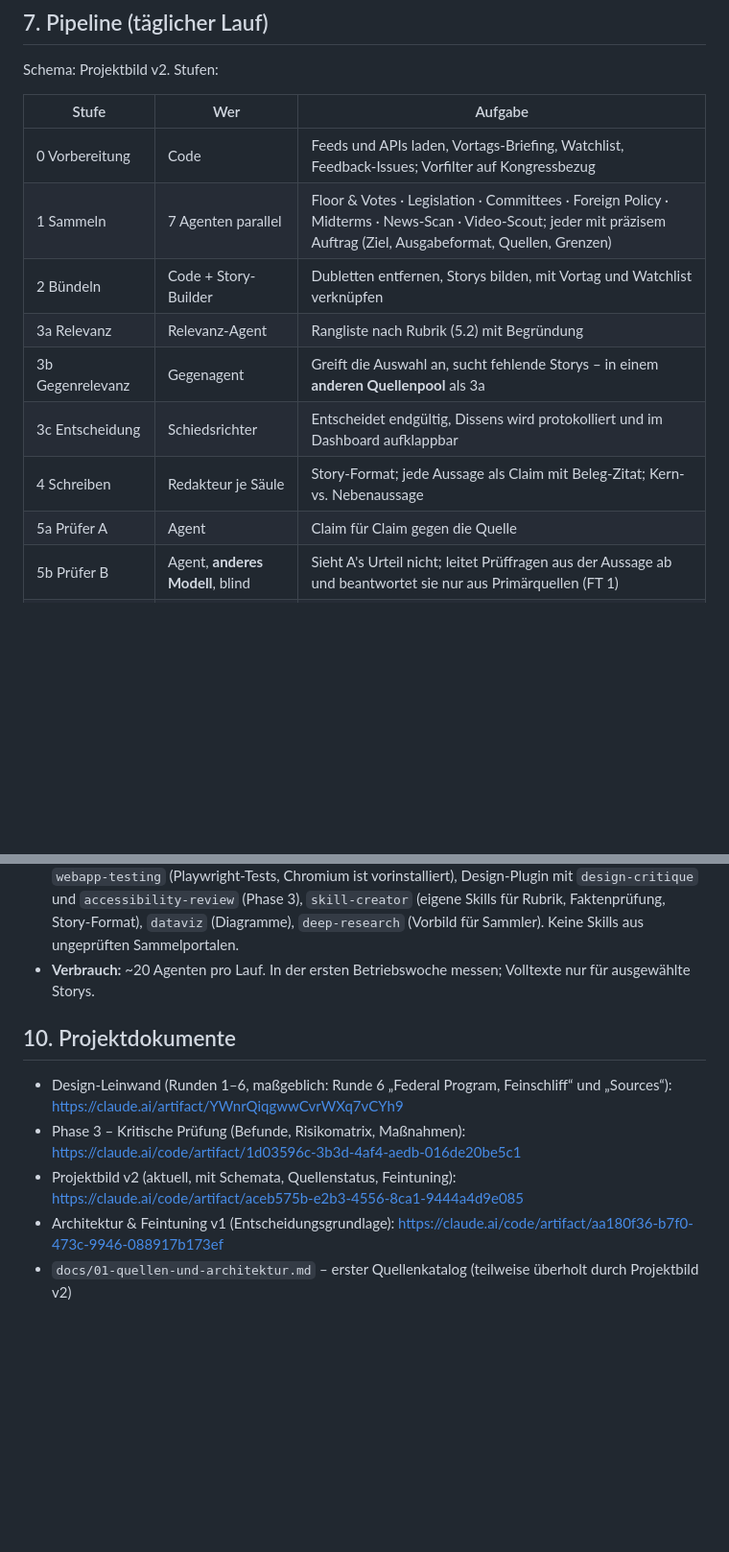
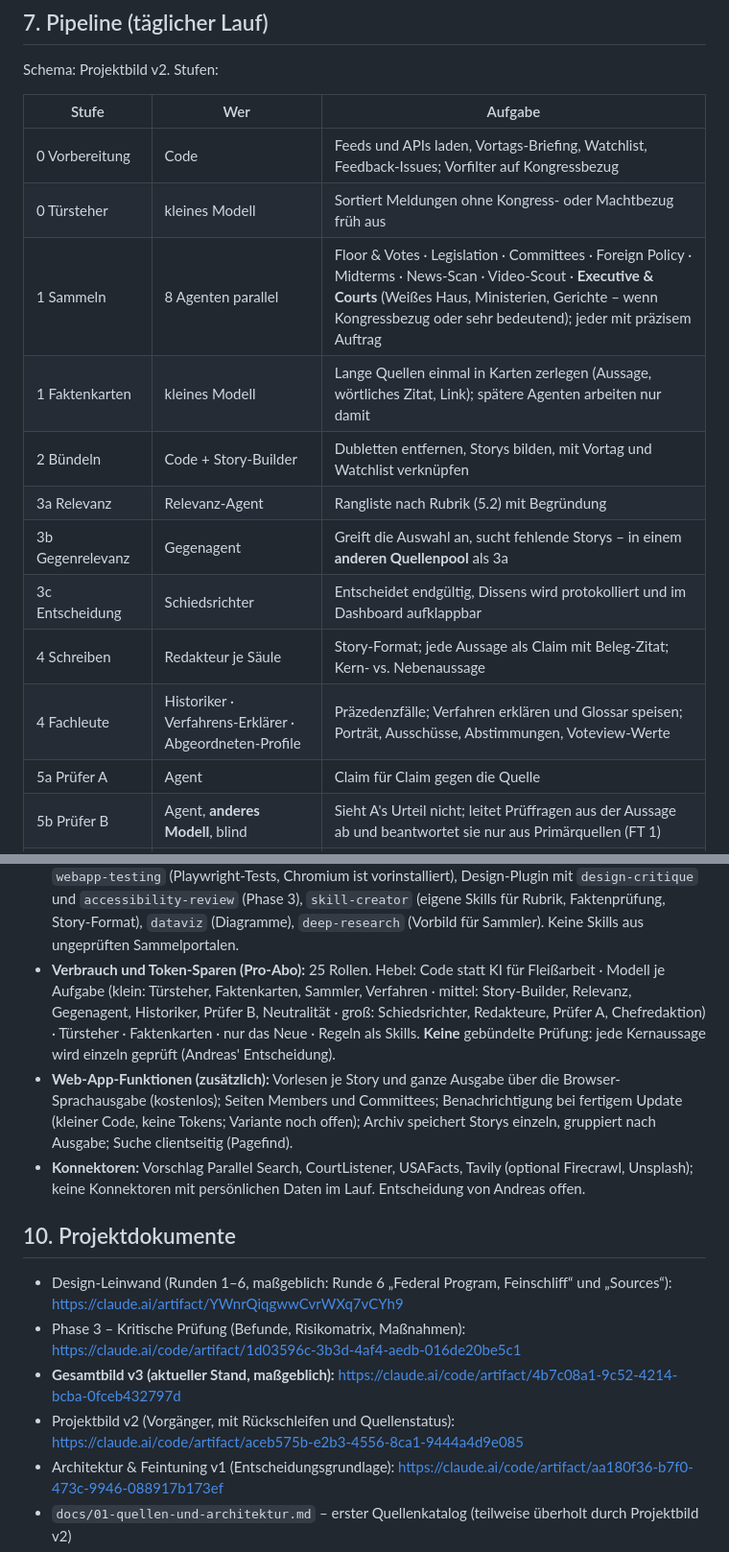
Before and after one commit to andreaskallenbach1/Congress-Terminal, a Markdown page: CLAUDE.md, 2 parts joined by grey strips. Shown at 96% size. Rendered like a GitHub page; blank space fills up the shorter version.

Commit message:
CLAUDE.md: v3 state — story lengths, new agents, token levers, app features, connector proposal
Co-Authored-By: Claude Opus 5.5 <noreply@anthropic.com>
Claude-Session: https://claude.ai/code/session_0122ebZXn46M1Lge32hfUZGr

```diff
--- a/CLAUDE.md
+++ b/CLAUDE.md
@@ -149,12 +150,15 @@ Schema: Projektbild v2. Stufen:
 | Stufe | Wer | Aufgabe |
 |---|---|---|
 | 0 Vorbereitung | Code | Feeds und APIs laden, Vortags-Briefing, Watchlist, Feedback-Issues; Vorfilter auf Kongressbezug |
-| 1 Sammeln | 7 Agenten parallel | Floor & Votes · Legislation · Committees · Foreign Policy · Midterms · News-Scan · Video-Scout; jeder mit präzisem Auftrag (Ziel, Ausgabeformat, Quellen, Grenzen) |
+| 0 Türsteher | kleines Modell | Sortiert Meldungen ohne Kongress- oder Machtbezug früh aus |
+| 1 Sammeln | 8 Agenten parallel | Floor & Votes · Legislation · Committees · Foreign Policy · Midterms · News-Scan · Video-Scout · **Executive & Courts** (Weißes Haus, Ministerien, Gerichte – wenn Kongressbezug oder sehr bedeutend); jeder mit präzisem Auftrag |
+| 1 Faktenkarten | kleines Modell | Lange Quellen einmal in Karten zerlegen (Aussage, wörtliches Zitat, Link); spätere Agenten arbeiten nur damit |
 | 2 Bündeln | Code + Story-Builder | Dubletten entfernen, Storys bilden, mit Vortag und Watchlist verknüpfen |
 | 3a Relevanz | Relevanz-Agent | Rangliste nach Rubrik (5.2) mit Begründung |
 | 3b Gegenrelevanz | Gegenagent | Greift die Auswahl an, sucht fehlende Storys – in einem **anderen Quellenpool** als 3a |
 | 3c Entscheidung | Schiedsrichter | Entscheidet endgültig, Dissens wird protokolliert und im Dashboard aufklappbar |
 | 4 Schreiben | Redakteur je Säule | Story-Format; jede Aussage als Claim mit Beleg-Zitat; Kern- vs. Nebenaussage |
+| 4 Fachleute | Historiker · Verfahrens-Erklärer · Abgeordneten-Profile | Präzedenzfälle; Verfahren erklären und Glossar speisen; Porträt, Ausschüsse, Abstimmungen, Voteview-Werte |
 | 5a Prüfer A | Agent | Claim für Claim gegen die Quelle |
 | 5b Prüfer B | Agent, **anderes Modell**, blind | Sieht A's Urteil nicht; leitet Prüffragen aus der Aussage ab und beantwortet sie nur aus Primärquellen (FT 1) |
 | 5c Neutralität | Agent | Parteiische Sprache, einseitiges Framing |
@@ -209,13 +213,16 @@ Gewicht Kern/Neben, Herkunft „Code“ bei harten Fakten). Das genaue Schema wi
   Design-Plugin mit `design-critique` und `accessibility-review` (Phase 3), `skill-creator` (eigene Skills
   für Rubrik, Faktenprüfung, Story-Format), `dataviz` (Diagramme), `deep-research` (Vorbild für Sammler).
   Keine Skills aus ungeprüften Sammelportalen.
-- **Verbrauch:** ~20 Agenten pro Lauf. In der ersten Betriebswoche messen; Volltexte nur für ausgewählte Storys.
+- **Verbrauch und Token-Sparen (Pro-Abo):** 25 Rollen. Hebel: Code statt KI für Fleißarbeit · Modell je Aufgabe (klein: Türsteher, Faktenkarten, Sammler, Verfahren · mittel: Story-Builder, Relevanz, Gegenagent, Historiker, Prüfer B, Neutralität · groß: Schiedsrichter, Redakteure, Prüfer A, Chefredaktion) · Türsteher · Faktenkarten · nur das Neue · Regeln als Skills. **Keine** gebündelte Prüfung: jede Kernaussage wird einzeln geprüft (Andreas' Entscheidung).
+- **Web-App-Funktionen (zusätzlich):** Vorlesen je Story und ganze Ausgabe über die Browser-Sprachausgabe (kostenlos); Seiten Members und Committees; Benachrichtigung bei fertigem Update (kleiner Code, keine Tokens; Variante noch offen); Archiv speichert Storys einzeln, gruppiert nach Ausgabe; Suche clientseitig (Pagefind).
+- **Konnektoren:** Vorschlag Parallel Search, CourtListener, USAFacts, Tavily (optional Firecrawl, Unsplash); keine Konnektoren mit persönlichen Daten im Lauf. Entscheidung von Andreas offen.
 
 ## 10. Projektdokumente
 
 - Design-Leinwand (Runden 1–6, maßgeblich: Runde 6 „Federal Program, Feinschliff“ und „Sources“): https://claude.ai/artifact/YWnrQiqgwwCvrWXq7vCYh9
 - Phase 3 – Kritische Prüfung (Befunde, Risikomatrix, Maßnahmen): https://claude.ai/code/artifact/1d03596c-3b3d-4af4-aedb-016de20be5c1
-- Projektbild v2 (aktuell, mit Schemata, Quellenstatus, Feintuning): https://claude.ai/code/artifact/aceb575b-e2b3-4556-8ca1-9444a4d9e085
+- **Gesamtbild v3 (aktueller Stand, maßgeblich):** https://claude.ai/code/artifact/4b7c08a1-9c52-4214-bcba-0fceb432797d
+- Projektbild v2 (Vorgänger, mit Rückschleifen und Quellenstatus): https://claude.ai/code/artifact/aceb575b-e2b3-4556-8ca1-9444a4d9e085
 - Architektur & Feintuning v1 (Entscheidungsgrundlage): https://claude.ai/code/artifact/aa180f36-b7f0-473c-9946-088917b173ef
 - `docs/01-quellen-und-architektur.md` – erster Quellenkatalog (teilweise überholt durch Projektbild v2)
 - `scripts/check_sources.sh` – Praxistest aller Quellen
```
Also changed, not shown: other parts of CLAUDE.md (+2 -1 lines).
